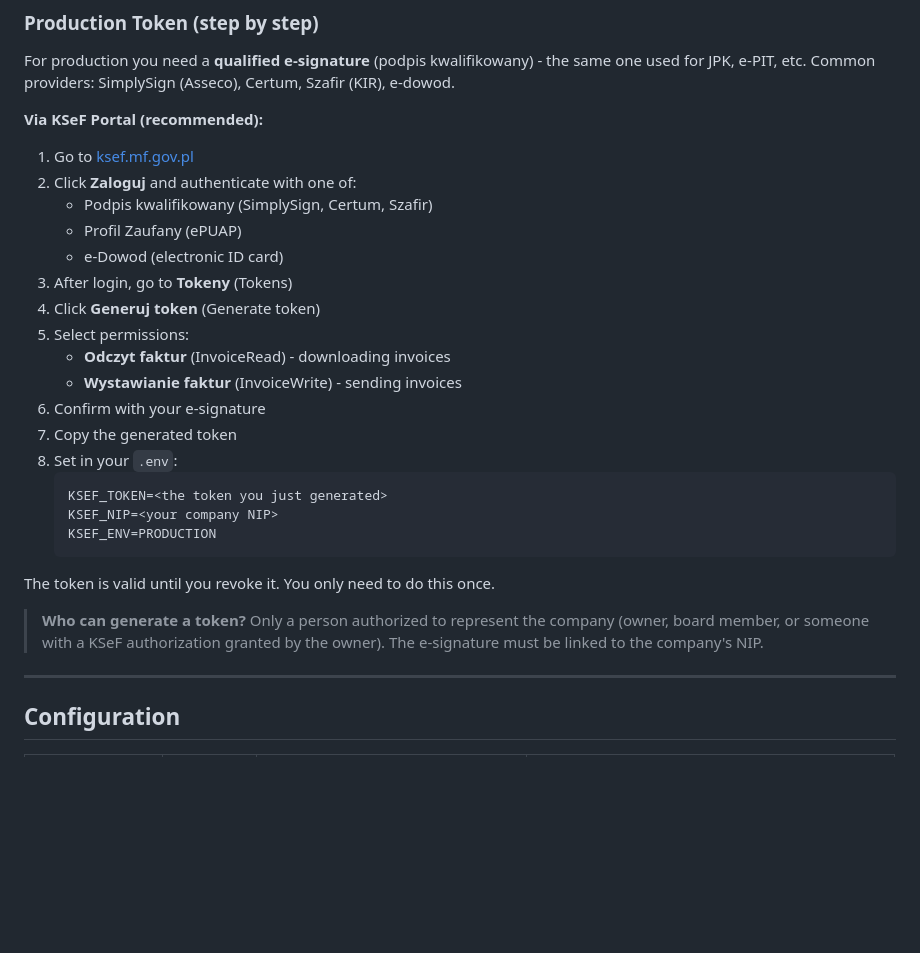
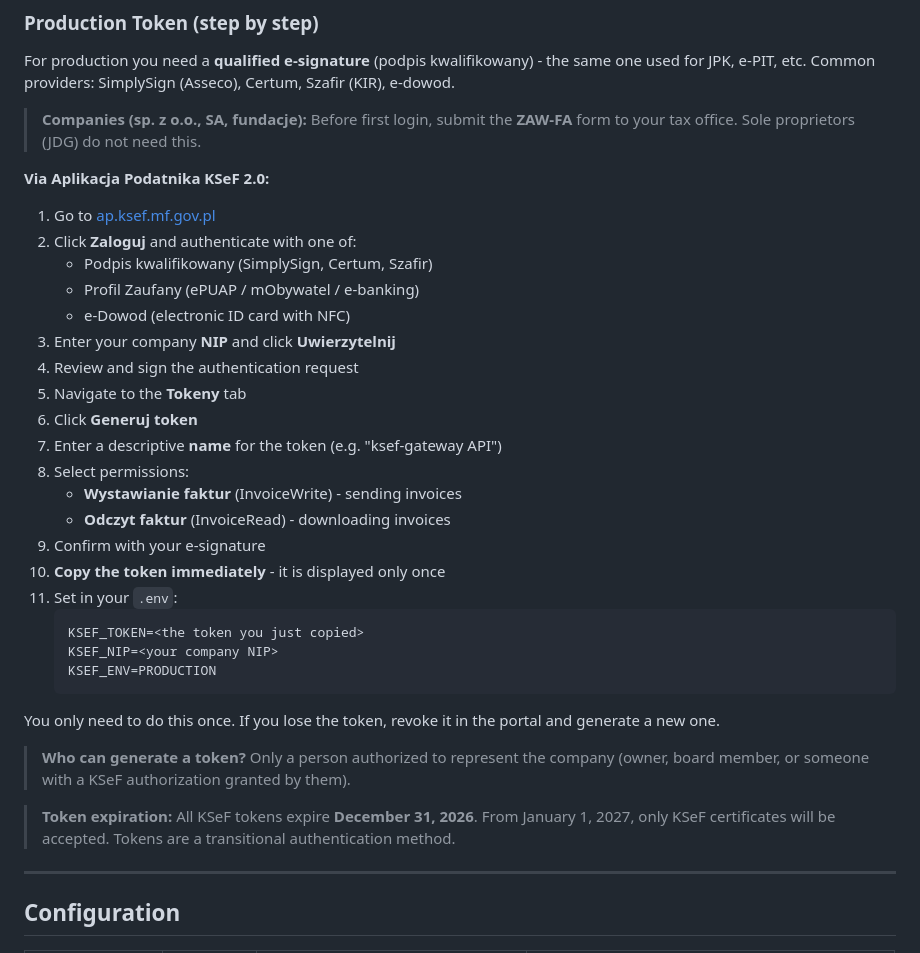
Before and after one commit to jurczykpawel/ksef-gateway, a Markdown page: README.md, the part around the change. Rendered like a GitHub page; blank space fills up the shorter version.

Commit message:
Fix production token guide: correct portal URL, add missing steps
- URL: ap.ksef.mf.gov.pl (KSeF 2.0), not ksef.mf.gov.pl (1.0, shut down)
- Add NIP entry and auth document signing steps
- Add token naming step
- Add one-time display warning
- Add ZAW-FA prerequisite for companies
- Add token expiration notice (Dec 31, 2026)

Co-Authored-By: Claude Opus 4.6 (1M context) <noreply@anthropic.com>

````diff
--- a/README.md
+++ b/README.md
@@ -295,30 +295,37 @@ The token lives until revoked. The gateway uses it daily: encrypts it with KSeF'
 
 For production you need a **qualified e-signature** (podpis kwalifikowany) - the same one used for JPK, e-PIT, etc. Common providers: SimplySign (Asseco), Certum, Szafir (KIR), e-dowod.
 
-**Via KSeF Portal (recommended):**
+> **Companies (sp. z o.o., SA, fundacje):** Before first login, submit the **ZAW-FA** form to your tax office. Sole proprietors (JDG) do not need this.
 
-1. Go to [ksef.mf.gov.pl](https://ksef.mf.gov.pl/)
+**Via Aplikacja Podatnika KSeF 2.0:**
+
+1. Go to [ap.ksef.mf.gov.pl](https://ap.ksef.mf.gov.pl/)
 2. Click **Zaloguj** and authenticate with one of:
    - Podpis kwalifikowany (SimplySign, Certum, Szafir)
-   - Profil Zaufany (ePUAP)
-   - e-Dowod (electronic ID card)
-3. After login, go to **Tokeny** (Tokens)
-4. Click **Generuj token** (Generate token)
-5. Select permissions:
+   - Profil Zaufany (ePUAP / mObywatel / e-banking)
+   - e-Dowod (electronic ID card with NFC)
+3. Enter your company **NIP** and click **Uwierzytelnij**
+4. Review and sign the authentication request
+5. Navigate to the **Tokeny** tab
+6. Click **Generuj token**
+7. Enter a descriptive **name** for the token (e.g. "ksef-gateway API")
+8. Select permissions:
+   - **Wystawianie faktur** (InvoiceWrite) - sending invoices
    - **Odczyt faktur** (InvoiceRead) - downloading invoices
-   - **Wystawianie faktur** (InvoiceWrite) - sending invoices
-6. Confirm with your e-signature
-7. Copy the generated token
-8. Set in your `.env`:
-   ```
-   KSEF_TOKEN=<the token you just generated>
-   KSEF_NIP=<your company NIP>
-   KSEF_ENV=PRODUCTION
-   ```
+9. Confirm with your e-signature
+10. **Copy the token immediately** - it is displayed only once
+11. Set in your `.env`:
+    ```
+    KSEF_TOKEN=<the token you just copied>
+    KSEF_NIP=<your company NIP>
+    KSEF_ENV=PRODUCTION
+    ```
 
-The token is valid until you revoke it. You only need to do this once.
+You only need to do this once. If you lose the token, revoke it in the portal and generate a new one.
 
-> **Who can generate a token?** Only a person authorized to represent the company (owner, board member, or someone with a KSeF authorization granted by the owner). The e-signature must be linked to the company's NIP.
+> **Who can generate a token?** Only a person authorized to represent the company (owner, board member, or someone with a KSeF authorization granted by them).
+
+> **Token expiration:** All KSeF tokens expire **December 31, 2026**. From January 1, 2027, only KSeF certificates will be accepted. Tokens are a transitional authentication method.
 
 ---
 
````
